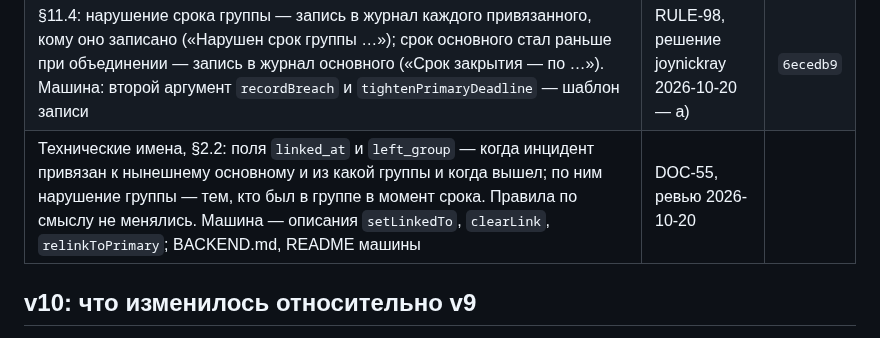
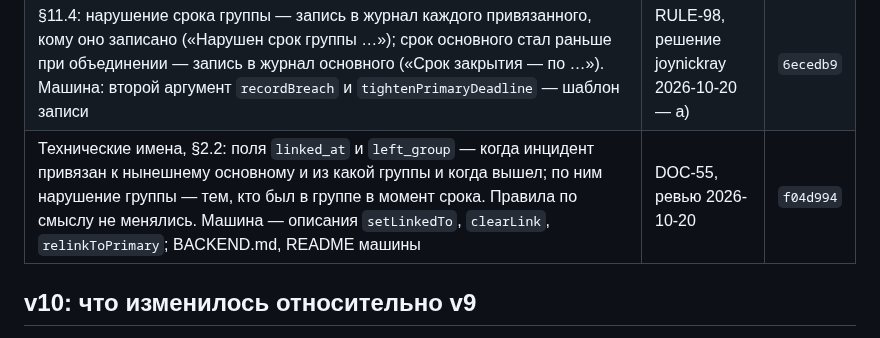
Before and after one commit to soulhome2/IM, a Markdown page: Specification/State_rules/CHANGELOG.md, the part around the change. Drawn GitHub-style.

Commit message:
Хэш f04d994 в плане ревью 2026-10-20 и журнале изменений правил
Co-Authored-By: Claude Opus 5.5 <noreply@anthropic.com>

```diff
--- a/Specification/State_rules/CHANGELOG.md
+++ b/Specification/State_rules/CHANGELOG.md
@@ -26,7 +26,7 @@
 | Машина: видимость (§5) записана обязательством сервера `invariants.actorSeesIncident` — действует только тот, кто видит инцидент; невидимого нет в очереди, поиске, карточке и потоке, запрос к нему — 404. Правила по смыслу не менялись. README машины, «Договорённости», 8; BACKEND.md | решение joynickray 2026-10-20 | `094a388` |
 | §11.4: нарушение основного — тем, кто был привязан в момент срока, и отсоединённому после срока в окне после дедлайна (§10.1); присоединённому после срока — нет (было: открытым привязанным в момент записи) | BUG-73, решение joynickray 2026-10-20 — б) | `d066521` |
 | §11.4: нарушение срока группы — запись в журнал каждого привязанного, кому оно записано («Нарушен срок группы …»); срок основного стал раньше при объединении — запись в журнал основного («Срок закрытия — по …»). Машина: второй аргумент `recordBreach` и `tightenPrimaryDeadline` — шаблон записи | RULE-98, решение joynickray 2026-10-20 — а) | `6ecedb9` |
-| Технические имена, §2.2: поля `linked_at` и `left_group` — когда инцидент привязан к нынешнему основному и из какой группы и когда вышел; по ним нарушение группы — тем, кто был в группе в момент срока. Правила по смыслу не менялись. Машина — описания `setLinkedTo`, `clearLink`, `relinkToPrimary`; BACKEND.md, README машины | DOC-55, ревью 2026-10-20 | |
+| Технические имена, §2.2: поля `linked_at` и `left_group` — когда инцидент привязан к нынешнему основному и из какой группы и когда вышел; по ним нарушение группы — тем, кто был в группе в момент срока. Правила по смыслу не менялись. Машина — описания `setLinkedTo`, `clearLink`, `relinkToPrimary`; BACKEND.md, README машины | DOC-55, ревью 2026-10-20 | `f04d994` |
 
 ## v10: что изменилось относительно v9
 
```
Also changed, not shown: reviews/2026-10-20/plan.md (+1 -1 lines).
